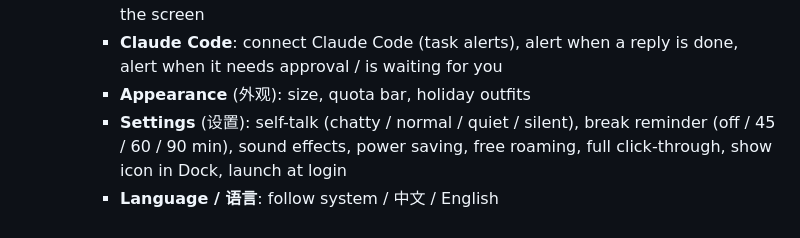
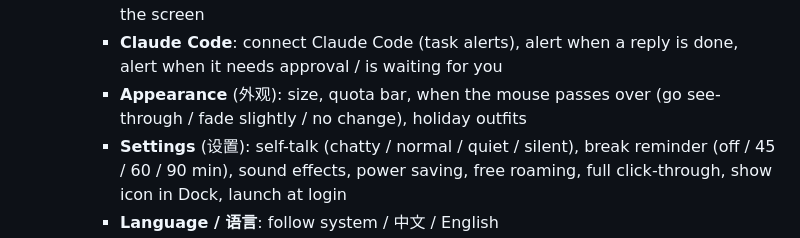
Before and after one commit to 195286381/clawd-desktop-pet, a Markdown page: README.md, the part around the change. Rendered like a GitHub page.

Commit message:
README:补充「鼠标经过时」选项
Co-Authored-By: Claude Opus 5.5 <noreply@anthropic.com>

```diff
--- a/README.md
+++ b/README.md
@@ -43,7 +43,7 @@
     - **Actions** (动作): hop, wave, dance, peek around, take a walk, stretch
     - **Position** (位置): cling to the screen edge / leave the edge, back to the center of the screen
     - **Claude Code**: connect Claude Code (task alerts), alert when a reply is done, alert when it needs approval / is waiting for you
-    - **Appearance** (外观): size, quota bar, holiday outfits
+    - **Appearance** (外观): size, quota bar, when the mouse passes over (go see-through / fade slightly / no change), holiday outfits
     - **Settings** (设置): self-talk (chatty / normal / quiet / silent), break reminder (off / 45 / 60 / 90 min), sound effects, power saving, free roaming, full click-through, show icon in Dock, launch at login
     - **Language / 语言**: follow system / 中文 / English
     - Quit Clawd (in the menu bar icon's menu)
```
Also changed, not shown: README.zh-CN.md (+1 -1 lines).
